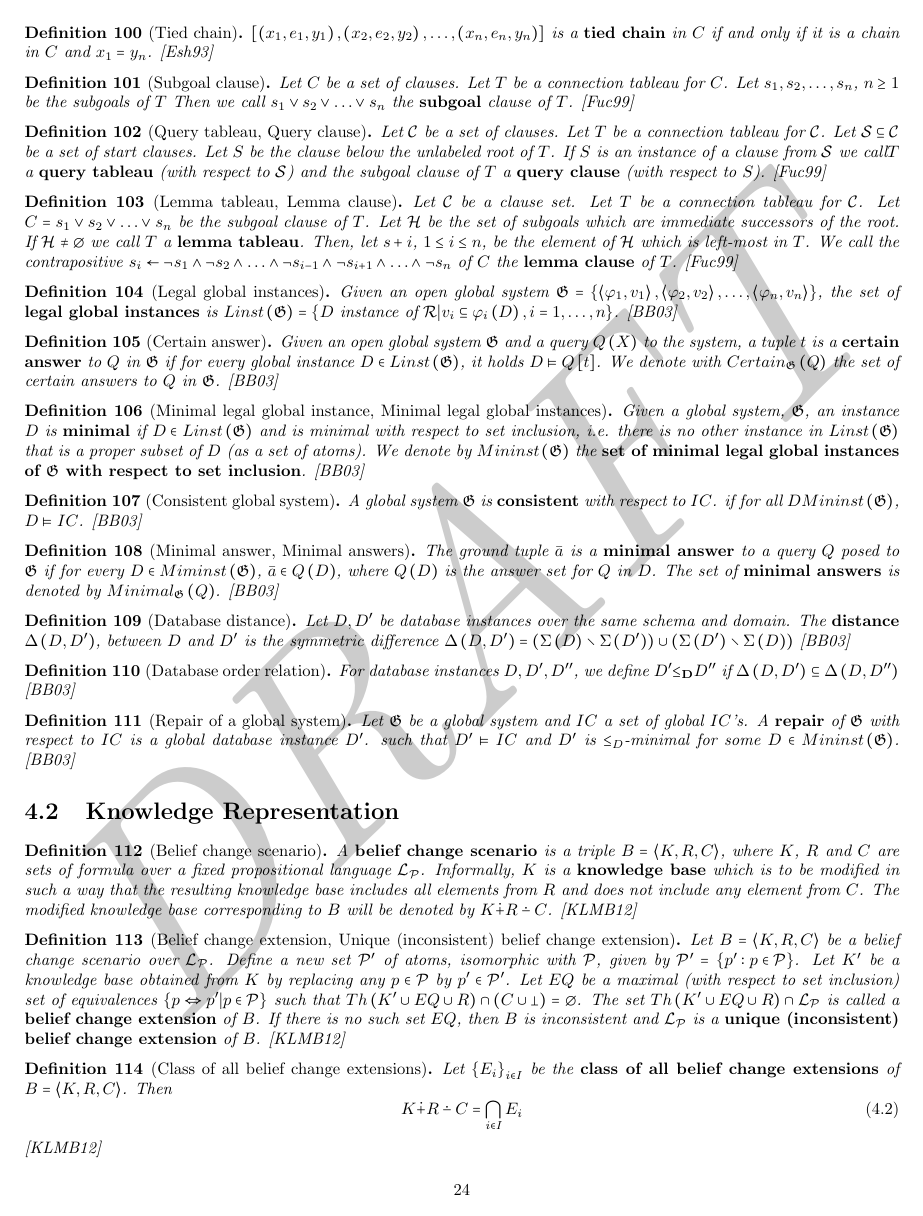
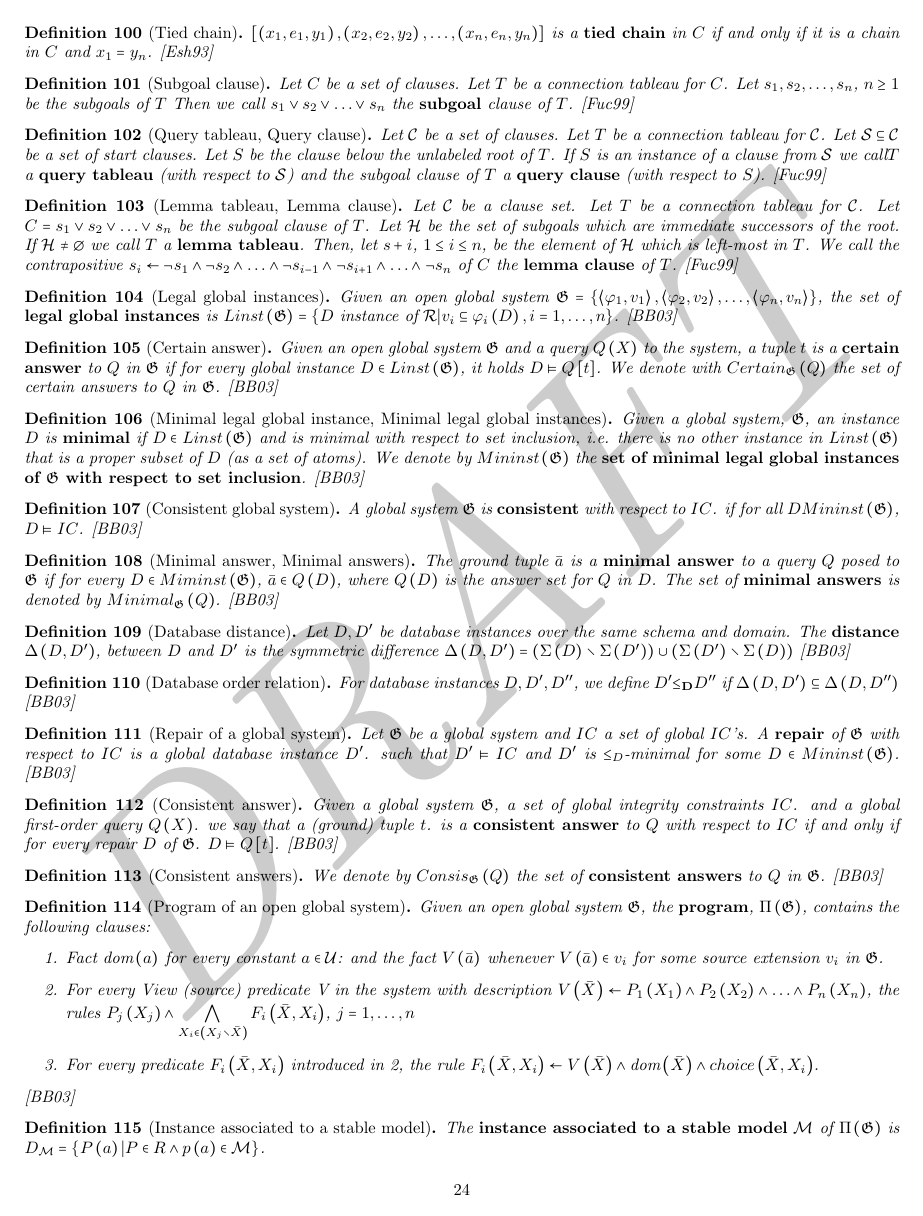
Before and after one commit to acad2/publications, a LaTeX thesis (defintions_and_theorems_in_computer_science/definitions.tex, which reads defintions_and_theorems_in_computer_science/ch_artificialintelligence.tex): page 24 of 41. Compiled offline with pdfLaTeX.

Commit message:
+5 defintions

```diff
--- a/defintions_and_theorems_in_computer_science/ch_artificialintelligence.tex
+++ b/defintions_and_theorems_in_computer_science/ch_artificialintelligence.tex
@@ -364,7 +364,29 @@ Let $\frakG$ be a global system and $IC$ a set of global $IC$'s. A \term[repair
 \cite{conf/ijcai/BravoB03}
 \end{defi}
 
-%defintion 7
+\begin{defi}[Consistent answer]
+Given a global system $\frakG$, a set of global integrity constraints $IC$. and a global first-order query $\fun{Q}{X}$. we say that a (ground) tuple $t$. is a \term{consistent answer} to $Q$ \wrtTx{} $IC$ \iffTx{} for every repair $D$ of $\frakG$. $D\vDash\funf{Q}{t}$.
+\cite{conf/ijcai/BravoB03}
+\end{defi}
+
+\begin{defi}[Consistent answers]
+We denote by $\fun{Consis_{\frakG}}{Q}$ the set of \term{consistent answers} to $Q$ in $\frakG$.
+\cite{conf/ijcai/BravoB03}
+\end{defi}
+
+\begin{defi}[Program of an open global system]
+Given an open global system $\frakG$, the \term[Program of an open global system]{program}, $\fun{\Pi}{\frakG}$, contains the following clauses:
+\begin{enumerate}
+\item Fact \dom{a} for every constant $a\in\calU$: and the fact \fun{V}{\bar{a}} whenever $\fun{V}{\bar{a}}\in v_i$ for some source extension $v_i$ in $\frakG$.
+\item \label{item:poags2}For every View (source) predicate V in the system with description $\fun{V}{\bar{X}}\leftarrow\fun{P_1}{X_1}\wedge\fun{P_2}{X_2}\wedge\ldots\wedge\fun{P_n}{X_n}$, the rules $\fun{P_j}{X_j}\wedge\displaystyle\bigwedge_{X_i\in\brak{X_j\setminus\bar{X}}}\fun{F_i}{\bar{X},X_i}$, $j=1,\ldots,n$
+\item For every predicate $\fun{F_i}{\bar{X},X_i}$ introduced in \ref{item:poags2}, the rule $\fun{F_i}{\bar{X},X_i}\leftarrow\fun{V}{\bar{X}}\wedge\dom{\bar{X}}\wedge\fun{choice}{\bar{X},X_i}$.
+\end{enumerate}
+\cite{conf/ijcai/BravoB03}
+\end{defi}
+
+\begin{defi}[Instance associated to a stable model]
+The \term{instance associated to a stable model} $\calM$ of $\fun{\Pi}{\frakG}$ is $D_{\calM}=\accol{\Pfun{a}|P\in R\wedge\pfun{a}\in\calM}$.
+\end{defi}
 
 \section{Knowledge Representation}
 
--- a/defintions_and_theorems_in_computer_science/definitions.tex
+++ b/defintions_and_theorems_in_computer_science/definitions.tex
@@ -34,6 +34,8 @@
 \newcommand{\Pfun}[1]{\fun{P}{#1}}
 \newcommand{\pcond}[2]{\pfun{#1|#2}}
 \newcommand{\funf}[2]{\ensuremath{#1\left[#2\right]}}
+
+\newcommand{\dom}[1]{\fun{\mbox{dom}}{#1}}
 
 \newcommand{\iffTx}{if and only if}
 \newcommand{\wrtTx}{with respect to}
@@ -72,6 +74,7 @@
 \newcommand{\calS}{\ensuremath{\mathcal{S}}}
 \newcommand{\calM}{\ensuremath{\mathcal{M}}}
 \newcommand{\calN}{\ensuremath{\mathcal{N}}}
+\newcommand{\calU}{\ensuremath{\mathcal{U}}}
 \newcommand{\calW}{\ensuremath{\mathcal{W}}}
 \newcommand{\calX}{\ensuremath{\mathcal{X}}}
 \newcommand{\calY}{\ensuremath{\mathcal{Y}}}
```
Also changed, not shown: 1 other file.
